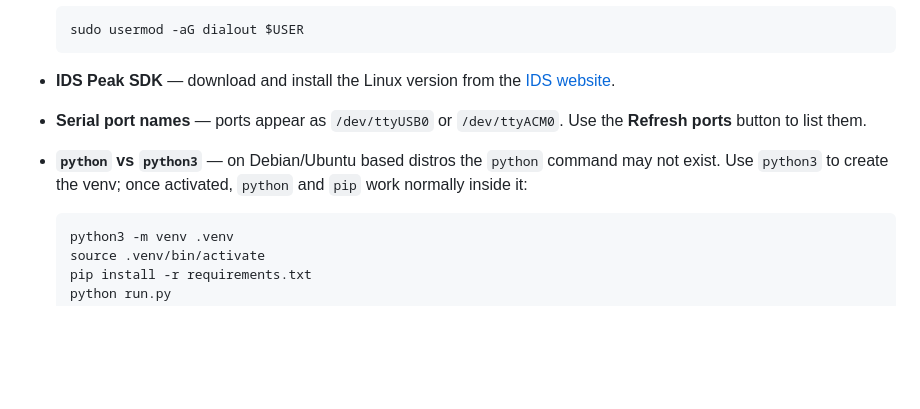
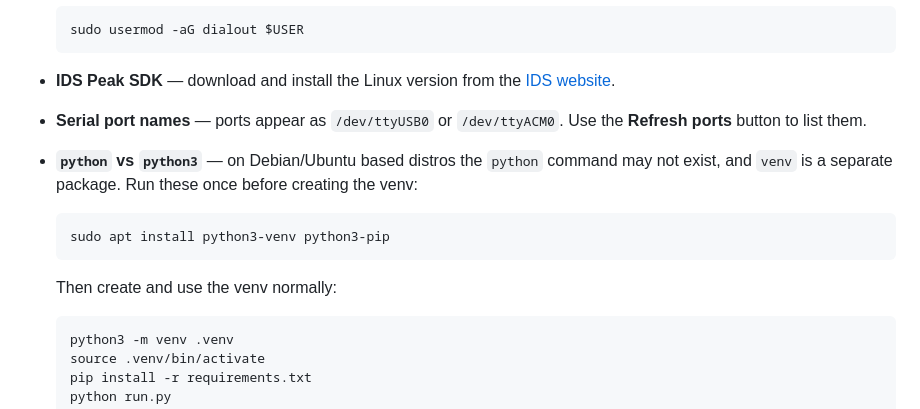
Before and after one commit to TouseefQ/GRControl, a Markdown page: README.md, the part around the change. Drawn GitHub-style; blank space fills up the shorter version.

Commit message:
Add python3-venv apt install step to Linux instructions

````diff
--- a/README.md
+++ b/README.md
@@ -182,7 +182,13 @@ The instructions above work on Linux without any changes. One common gotcha:
 
 - **IDS Peak SDK** — download and install the Linux version from the [IDS website](https://en.ids-imaging.com/ids-peak.html).
 - **Serial port names** — ports appear as `/dev/ttyUSB0` or `/dev/ttyACM0`. Use the **Refresh ports** button to list them.
-- **`python` vs `python3`** — on Debian/Ubuntu based distros the `python` command may not exist. Use `python3` to create the venv; once activated, `python` and `pip` work normally inside it:
+- **`python` vs `python3`** — on Debian/Ubuntu based distros the `python` command may not exist, and `venv` is a separate package. Run these once before creating the venv:
+
+  ```bash
+  sudo apt install python3-venv python3-pip
+  ```
+
+  Then create and use the venv normally:
 
   ```bash
   python3 -m venv .venv
````
